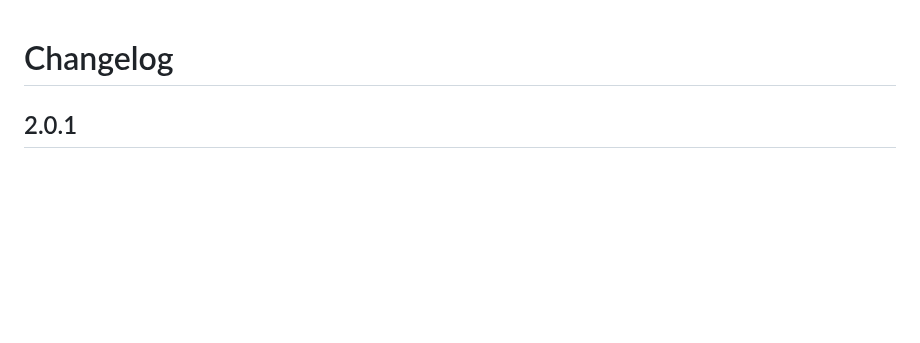
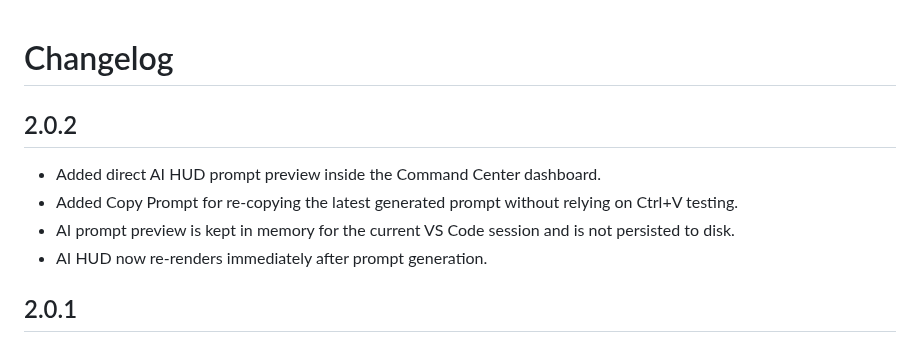
Before and after one commit to gitwithmasum/VS-Code-Command-Center, a Markdown page: CHANGELOG.md, the part around the change. Drawn GitHub-style; blank space fills up the shorter version.

Commit message:
docs: add v2.0.2 AI prompt preview notes

```diff
--- a/CHANGELOG.md
+++ b/CHANGELOG.md
@@ -1,4 +1,11 @@
 # Changelog
+
+## 2.0.2
+
+- Added direct AI HUD prompt preview inside the Command Center dashboard.
+- Added Copy Prompt for re-copying the latest generated prompt without relying on Ctrl+V testing.
+- AI prompt preview is kept in memory for the current VS Code session and is not persisted to disk.
+- AI HUD now re-renders immediately after prompt generation.
 
 ## 2.0.1
 
```
